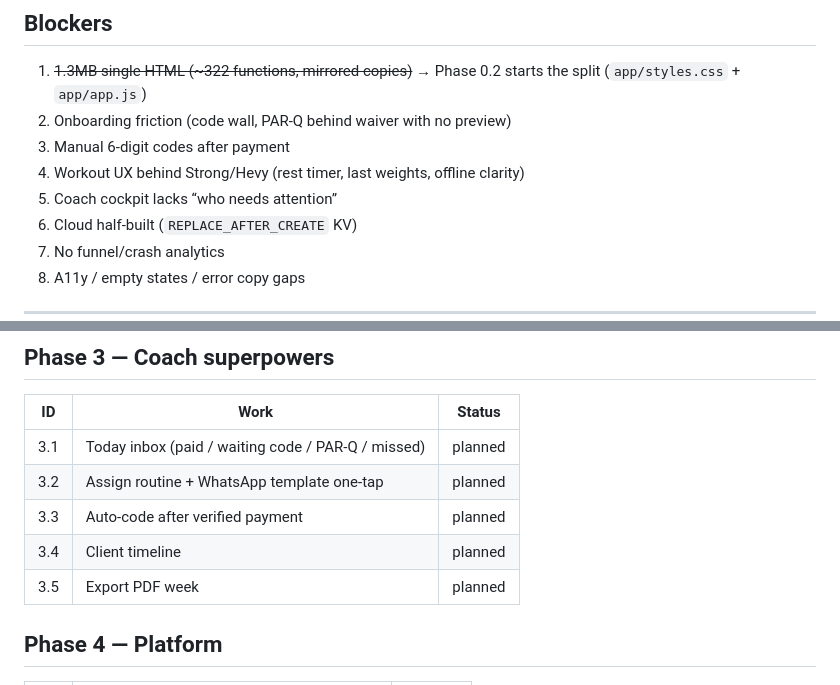
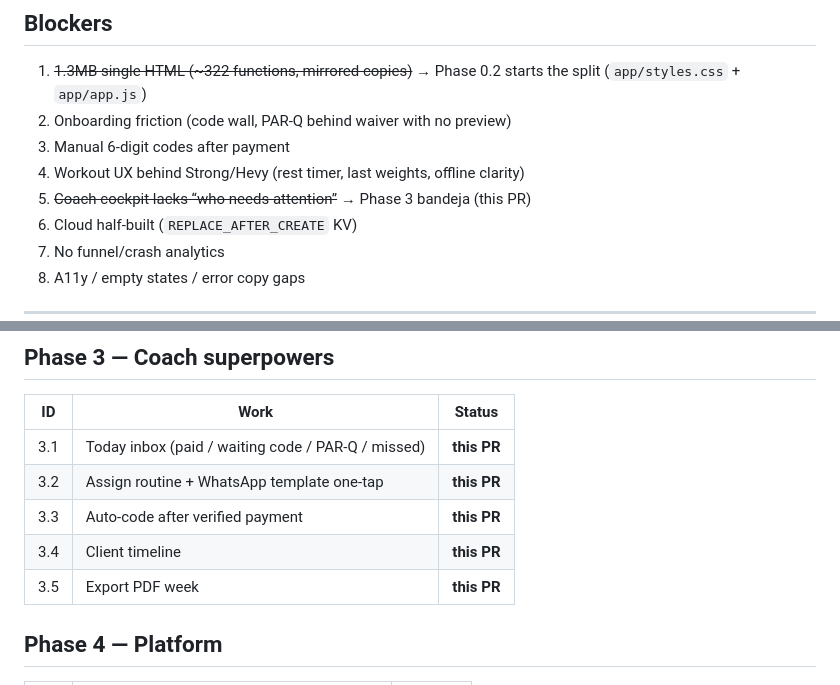
Before and after one commit to miguelmorales9-gif/niubision, a Markdown page: docs/ROADMAP.md, 2 parts joined by grey strips. Drawn GitHub-style.

Commit message:
docs: mark Phase 3 coach superpowers in progress
Scope 3.1–3.5 on eng/phase-3-coach for bandeja, assign+WA, auto-code, timeline, and weekly PDF.

```diff
--- a/docs/ROADMAP.md
+++ b/docs/ROADMAP.md
@@ -16,7 +16,7 @@
 2. Onboarding friction (code wall, PAR-Q behind waiver with no preview)
 3. Manual 6-digit codes after payment
 4. Workout UX behind Strong/Hevy (rest timer, last weights, offline clarity)
-5. Coach cockpit lacks “who needs attention”
+5. ~~Coach cockpit lacks “who needs attention”~~ → Phase 3 bandeja (this PR)
 6. Cloud half-built (`REPLACE_AFTER_CREATE` KV)
 7. No funnel/crash analytics
 8. A11y / empty states / error copy gaps
@@ -53,11 +53,11 @@
 ## Phase 3 — Coach superpowers
 | ID | Work | Status |
 |----|------|--------|
-| 3.1 | Today inbox (paid / waiting code / PAR-Q / missed) | planned |
-| 3.2 | Assign routine + WhatsApp template one-tap | planned |
-| 3.3 | Auto-code after verified payment | planned |
-| 3.4 | Client timeline | planned |
-| 3.5 | Export PDF week | planned |
+| 3.1 | Today inbox (paid / waiting code / PAR-Q / missed) | **this PR** |
+| 3.2 | Assign routine + WhatsApp template one-tap | **this PR** |
+| 3.3 | Auto-code after verified payment | **this PR** |
+| 3.4 | Client timeline | **this PR** |
+| 3.5 | Export PDF week | **this PR** |
 
 ## Phase 4 — Platform
 | ID | Work | Status |
```
